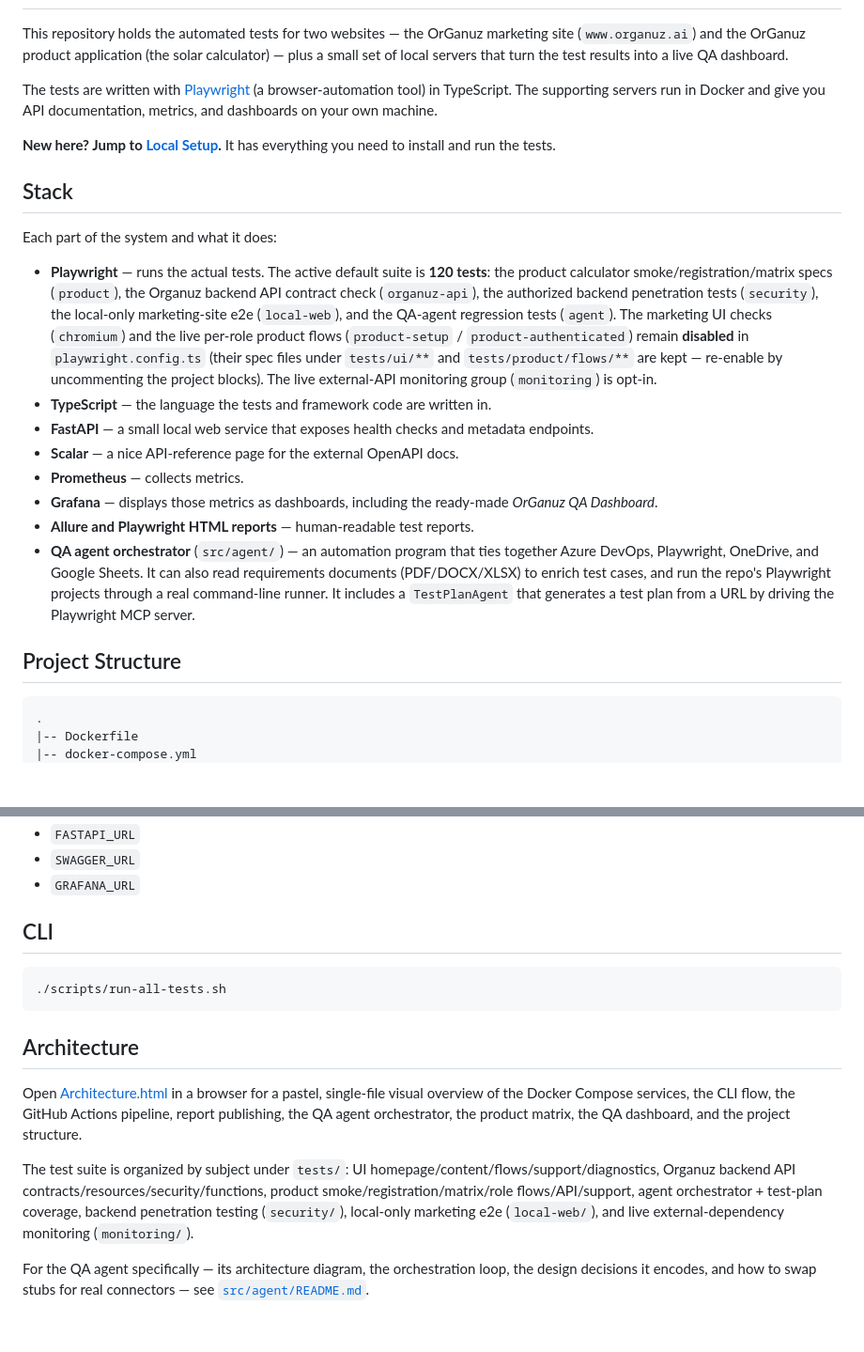
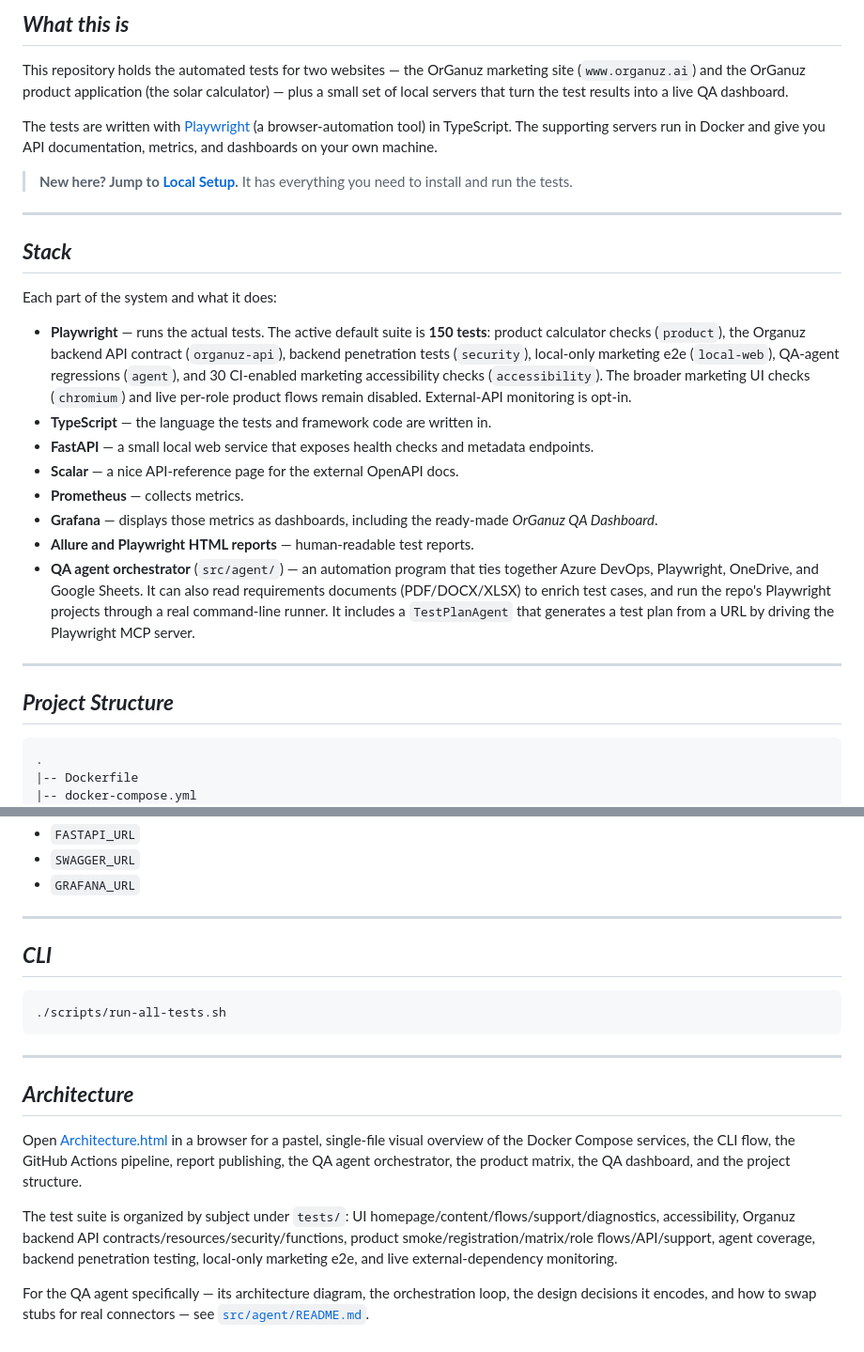
Before and after one commit to amiel-organuz/OrGanuzAiSiteTestAutomation, a Markdown page: Readme.md, 2 parts joined by grey strips. Shown at 94% size. Drawn GitHub-style; blank space fills up the shorter version.

Commit message:
beautify README.md

````diff
--- a/Readme.md
+++ b/Readme.md
@@ -4,15 +36,18 @@
+## ***What this is***
 
 This repository holds the automated tests for two websites — the OrGanuz marketing site (`www.organuz.ai`) and the OrGanuz product application (the solar calculator) — plus a small set of local servers that turn the test results into a live QA dashboard.
 
 The tests are written with [Playwright](https://playwright.dev/) (a browser-automation tool) in TypeScript. The supporting servers run in Docker and give you API documentation, metrics, and dashboards on your own machine.
 
-**New here? Jump to [Local Setup](#local-setup).** It has everything you need to install and run the tests.
+> **New here? Jump to [Local Setup](#local-setup).** It has everything you need to install and run the tests.
 
-## Stack
+---
+
+## ***Stack***
 
 Each part of the system and what it does:
 
-- **Playwright** — runs the actual tests. The active default suite is **120 tests**: the product calculator smoke/registration/matrix specs (`product`), the Organuz backend API contract check (`organuz-api`), the authorized backend penetration tests (`security`), the local-only marketing-site e2e (`local-web`), and the QA-agent regression tests (`agent`). The marketing UI checks (`chromium`) and the live per-role product flows (`product-setup` / `product-authenticated`) remain **disabled** in `playwright.config.ts` (their spec files under `tests/ui/**` and `tests/product/flows/**` are kept — re-enable by uncommenting the project blocks). The live external-API monitoring group (`monitoring`) is opt-in.
+- **Playwright** — runs the actual tests. The active default suite is **150 tests**: product calculator checks (`product`), the Organuz backend API contract (`organuz-api`), backend penetration tests (`security`), local-only marketing e2e (`local-web`), QA-agent regressions (`agent`), and 30 CI-enabled marketing accessibility checks (`accessibility`). The broader marketing UI checks (`chromium`) and live per-role product flows remain disabled. External-API monitoring is opt-in.
 - **TypeScript** — the language the tests and framework code are written in.
 - **FastAPI** — a small local web service that exposes health checks and metadata endpoints.
 - **Scalar** — a nice API-reference page for the external OpenAPI docs.
@@ -21,7 +56,9 @@ Each part of the system and what it does:
 - **Allure and Playwright HTML reports** — human-readable test reports.
 - **QA agent orchestrator** (`src/agent/`) — an automation program that ties together Azure DevOps, Playwright, OneDrive, and Google Sheets. It can also read requirements documents (PDF/DOCX/XLSX) to enrich test cases, and run the repo's Playwright projects through a real command-line runner. It includes a `TestPlanAgent` that generates a test plan from a URL by driving the Playwright MCP server.
 
-## Project Structure
+---
+
+## ***Project Structure***
 
 ```text
 .
@@ -559,16 +615,20 @@ Set these repository variables when the summary should point to externally reach
 - `SWAGGER_URL`
 - `GRAFANA_URL`
 
-## CLI
+---
+
+## ***CLI***
 
 ```bash
 ./scripts/run-all-tests.sh
 ```
 
-## Architecture
+---
+
+## ***Architecture***
 
 Open [Architecture.html](Architecture.html) in a browser for a pastel, single-file visual overview of the Docker Compose services, the CLI flow, the GitHub Actions pipeline, report publishing, the QA agent orchestrator, the product matrix, the QA dashboard, and the project structure.
 
-The test suite is organized by subject under `tests/`: UI homepage/content/flows/support/diagnostics, Organuz backend API contracts/resources/security/functions, product smoke/registration/matrix/role flows/API/support, agent orchestrator + test-plan coverage, backend penetration testing (`security/`), local-only marketing e2e (`local-web/`), and live external-dependency monitoring (`monitoring/`).
+The test suite is organized by subject under `tests/`: UI homepage/content/flows/support/diagnostics, accessibility, Organuz backend API contracts/resources/security/functions, product smoke/registration/matrix/role flows/API/support, agent coverage, backend penetration testing, local-only marketing e2e, and live external-dependency monitoring.
 
 For the QA agent specifically — its architecture diagram, the orchestration loop, the design decisions it encodes, and how to swap stubs for real connectors — see [`src/agent/README.md`](src/agent/README.md).
````
Also changed, not shown: other parts of Readme.md (+79 -28 lines).
